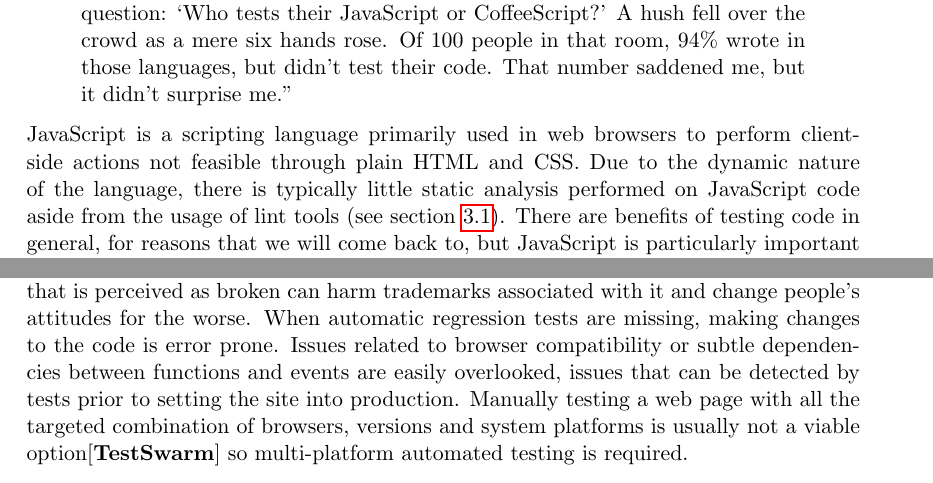
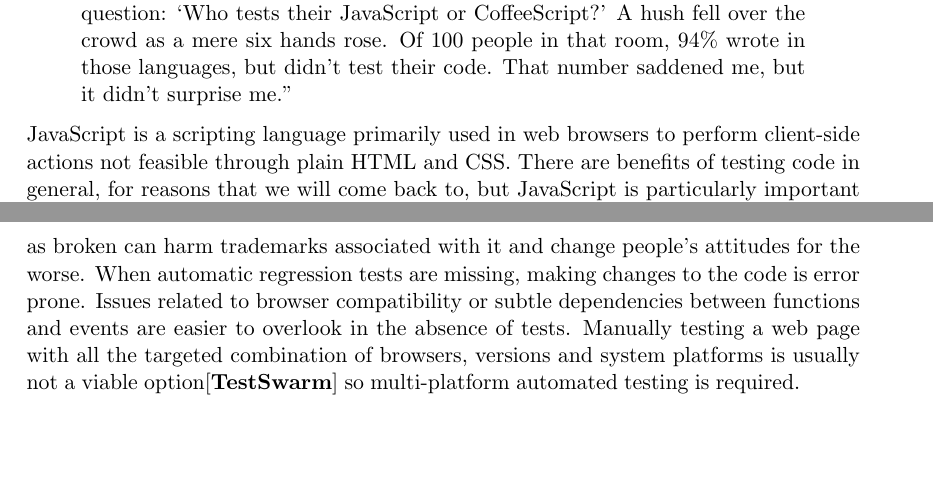
Before and after one commit to emilwall/exjobb, a LaTeX thesis (exjobb_thesis_emilwall.tex): two parts of pages 1 and 2 of 26, joined at a grey line, cut so that both start at the same text, the shorter picture padded with empty space. Compiled offline with pdfLaTeX.

Commit message:
Polish introduction and motivation

```diff
--- a/exjobb_thesis_emilwall.tex
+++ b/exjobb_thesis_emilwall.tex
@@ -48,7 +48,7 @@ The testing community around JavaScript still has some ground to cover. The diff
 ``Around the beginning of 2012, I gave a presentation for the Boston Ruby Group, in which I asked the crowd of 100 people a few questions. I began, `Who here writes Ruby?' The entire audience raised their hands. Next I asked, `Who tests their Ruby?' Again, everyone raised their hands. ``Who writes JavaScript or CoffeeScript?' Once more, 100 hands rose. My final question: `Who tests their JavaScript or CoffeeScript?' A hush fell over the crowd as a mere six hands rose. Of 100 people in that room, 94\% wrote in those languages, but didn't test their code. That number saddened me, but it didn't surprise me.''
 \end{quote}
 
-JavaScript is a scripting language primarily used in web browsers to perform client-side actions not feasible through plain HTML and CSS. Due to the dynamic nature of the language, there is typically little static analysis performed on JavaScript code aside from the usage of lint tools (see section~\ref{sec:Lint}). There are benefits of testing code in general, for reasons that we will come back to, but JavaScript is particularly important to test properly due to its dynamic properties, complicated syntax \cite[questions~1-3]{Stenmark} and poor object orientation support. Despite the wide variety of testing frameworks that exists for JavaScript, it is generally considered that few developers use them. The potential risk of economic loss associated with untested code being put into production, due to undetected bugs, shortened product lifetime and increased costs in conjunction with further development and maintenance, constitutes the main motivation for this thesis.
+JavaScript is a scripting language primarily used in web browsers to perform client-side actions not feasible through plain HTML and CSS. There are benefits of testing code in general, for reasons that we will come back to, but JavaScript is particularly important to test properly due to its dynamic properties (however, see section~\ref{sec:Lint} and \ref{sec:refactor} for examples of static analysis), complicated syntax \cite[questions~1-3]{Stenmark} and aberrant object orientation support. Despite the wide variety of testing frameworks that exists for JavaScript, it is generally considered that few developers use them.
 
 \subsection{Motivation}
 \label{sec:motivation}
@@ -57,5 +57,7 @@ Why testing, you may ask. Jack Franklin, a young JavaScript blogger from the UK,
 
-More than 90 \% of today's websites use JavaScript\cite{BusinessJavascript} and its applications have become increasingly complex \cite[question~23]{Ekelof}. There is an economic risk with untested JavaScript that is especially high when the code supports business critical operations. For instance, there have been several cases of banks and finance systems being fined for not reporting transactions to the government\cite{Bug1} or giving faulty advice to investors\cite{Bug2} due to application failure. A webshop may lose orders and any website that is perceived as broken can harm trademarks associated with it and change people's attitudes for the worse. When automatic regression tests are missing, making changes to the code is error prone. Issues related to browser compatibility or subtle dependencies between functions and events are easily overlooked, issues that can be detected by tests prior to setting the site into production. Manually testing a web page with all the targeted combination of browsers, versions and system platforms is usually not a viable option\cite{TestSwarm} so multi-platform automated testing is required.
+The potential risk of economic loss associated with untested code being put into production, due to undetected bugs, shortened product lifetime and increased costs in conjunction with further development and maintenance, constitutes the main motivation for this thesis.
+
+More than 90 \% of today's websites use JavaScript\cite{BusinessJavascript} and its applications have become increasingly complex \cite[question~23]{Ekelof}. The economic risk with untested JavaScript is especially high when the code supports business critical operations. For instance, there have been several cases of banks and finance systems being fined for not reporting transactions to the government\cite{Bug1} or giving faulty advice to investors\cite{Bug2} due to application failure. A webshop may lose orders and any website that is perceived as broken can harm trademarks associated with it and change people's attitudes for the worse. When automatic regression tests are missing, making changes to the code is error prone. Issues related to browser compatibility or subtle dependencies between functions and events are easier to overlook in the absence of tests. Manually testing a web page with all the targeted combination of browsers, versions and system platforms is usually not a viable option\cite{TestSwarm} so multi-platform automated testing is required.
 
 To achieve maximal gain from testing, the tests need to be of high quality, which means that they should be maintainable and test the right thing. Otherwise, responding to changes is harder, and the tests will tend to cause frustration among the developers instead of detecting bugs and driving the understanding and development of the software\cite{Clean}. The criteria for maintainability in this context are that the tests should have low complexity (typically short test methods without any control flow), consist of readable code, use informative variable names, have reasonably low level of repeated code (this can be accomplished through using Test Utility Methods\cite[599]{TestPatterns}), be based on interfaces rather than a specific implementation and have meaningful comments (if any). Structuring the code according to a testing pattern such as the Arrange-Act-Assert\cite{C2} and writing the code so that it reads like sentences will help in making the code more readable, in essence by honouring the communicate intent principle\cite[p.~41]{TestPatterns}. Testing the right thing means focusing on the behaviour that provides true business value rather than trying to fulfill some coverage criteria, testing that the specification is fulfilled rather than a specific implementation and to find a balance in the amount of testing performed in relation to the size of the system under test. Typically some parts of the system will be more complex and require more rigorous testing but there should be some level of consistency in the level of ambition regarding testing across the entire application. Specifically, if some part of the code is hard to test it is likely to be beneficial in the long run to refactor the design to provide better testability than to leave the code untested.
 
```
Also changed, not shown: exjobb_thesis_emilwall.tex (2 more changed lines).
